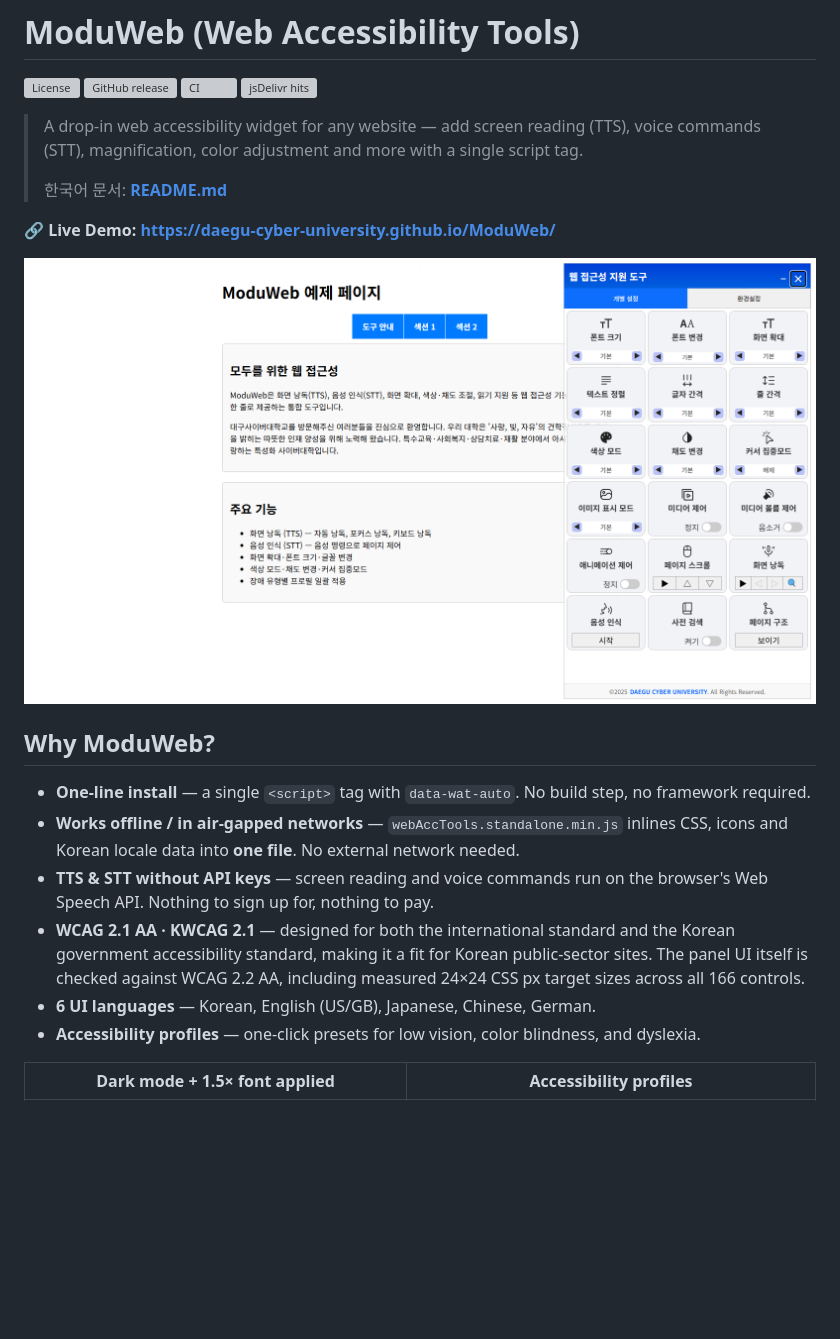
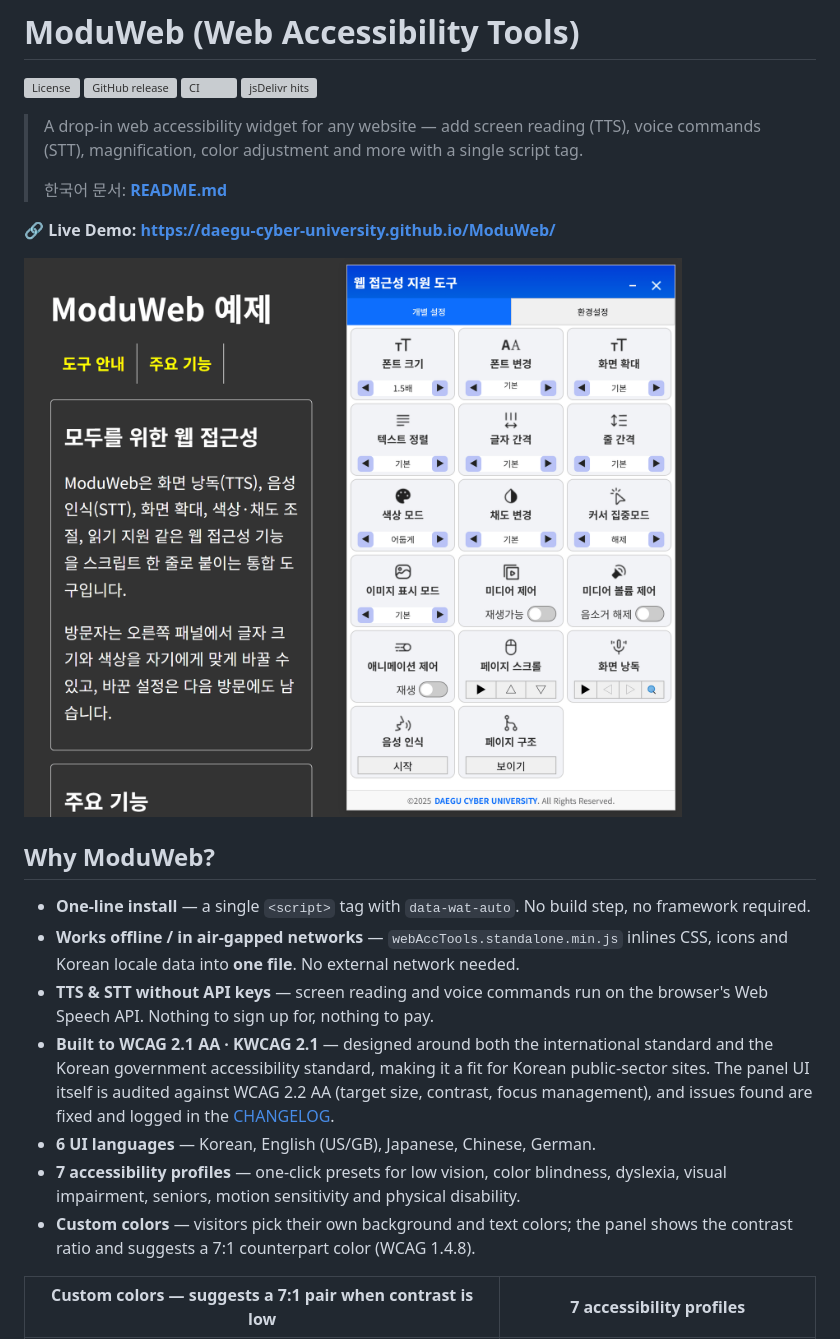
Before and after one commit to Daegu-Cyber-University/ModuWeb, a Markdown page: README.en.md, the part around one of its changes. GitHub-like rendering; pictures changed too: docs/assets/screenshots/panel-main.png; blank space fills up the shorter version; grey boxes are pictures that could not be loaded.

```diff
--- a/README.en.md
+++ b/README.en.md
@@ -18,9 +18,10 @@
 - **One-line install** — a single `<script>` tag with `data-wat-auto`. No build step, no framework required.
 - **Works offline / in air-gapped networks** — `webAccTools.standalone.min.js` inlines CSS, icons and Korean locale data into **one file**. No external network needed.
 - **TTS & STT without API keys** — screen reading and voice commands run on the browser's Web Speech API. Nothing to sign up for, nothing to pay.
-- **WCAG 2.1 AA · KWCAG 2.1** — designed for both the international standard and the Korean government accessibility standard, making it a fit for Korean public-sector sites. The panel UI itself is checked against WCAG 2.2 AA, including measured 24×24 CSS px target sizes across all 166 controls.
+- **Built to WCAG 2.1 AA · KWCAG 2.1** — designed around both the international standard and the Korean government accessibility standard, making it a fit for Korean public-sector sites. The panel UI itself is audited against WCAG 2.2 AA (target size, contrast, focus management), and issues found are fixed and logged in the [CHANGELOG](CHANGELOG.md).
 - **6 UI languages** — Korean, English (US/GB), Japanese, Chinese, German.
-- **Accessibility profiles** — one-click presets for low vision, color blindness, and dyslexia.
+- **7 accessibility profiles** — one-click presets for low vision, color blindness, dyslexia, visual impairment, seniors, motion sensitivity and physical disability.
+- **Custom colors** — visitors pick their own background and text colors; the panel shows the contrast ratio and suggests a 7:1 counterpart color (WCAG 1.4.8).
 
-| Dark mode + 1.5× font applied | Accessibility profiles |
+| Custom colors — suggests a 7:1 pair when contrast is low | 7 accessibility profiles |
 |---|---|
```
Also changed, not shown: other parts of README.en.md (+10 -8 lines), README.md (+16 -15 lines), docs/assets/screenshots/panel-custom-colors.png (added), docs/assets/screenshots/panel-profiles.png (added), docs/assets/screenshots/panel-settings.png (deleted), docs/assets/screenshots/panel-styled.png (deleted), docs/assets/screenshots/social-preview.png.
